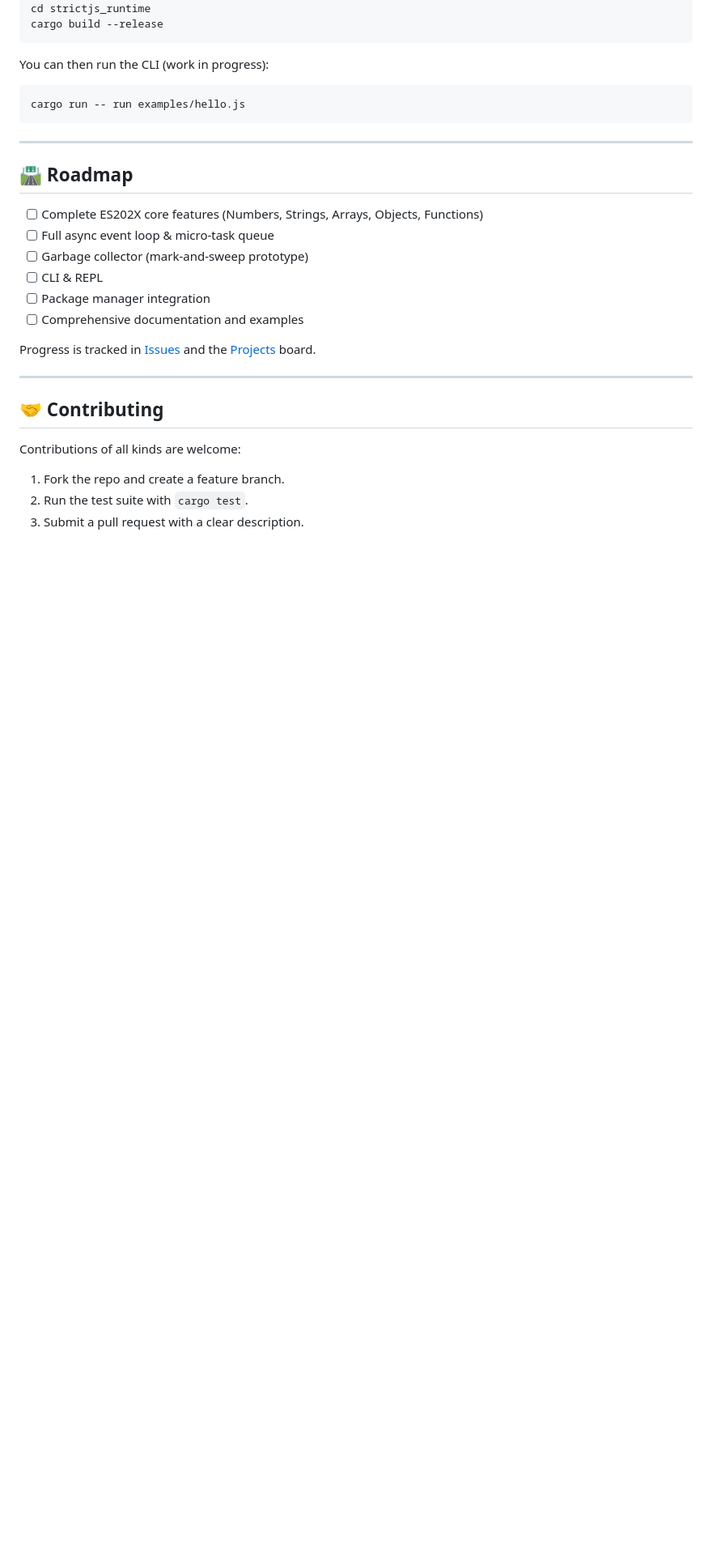
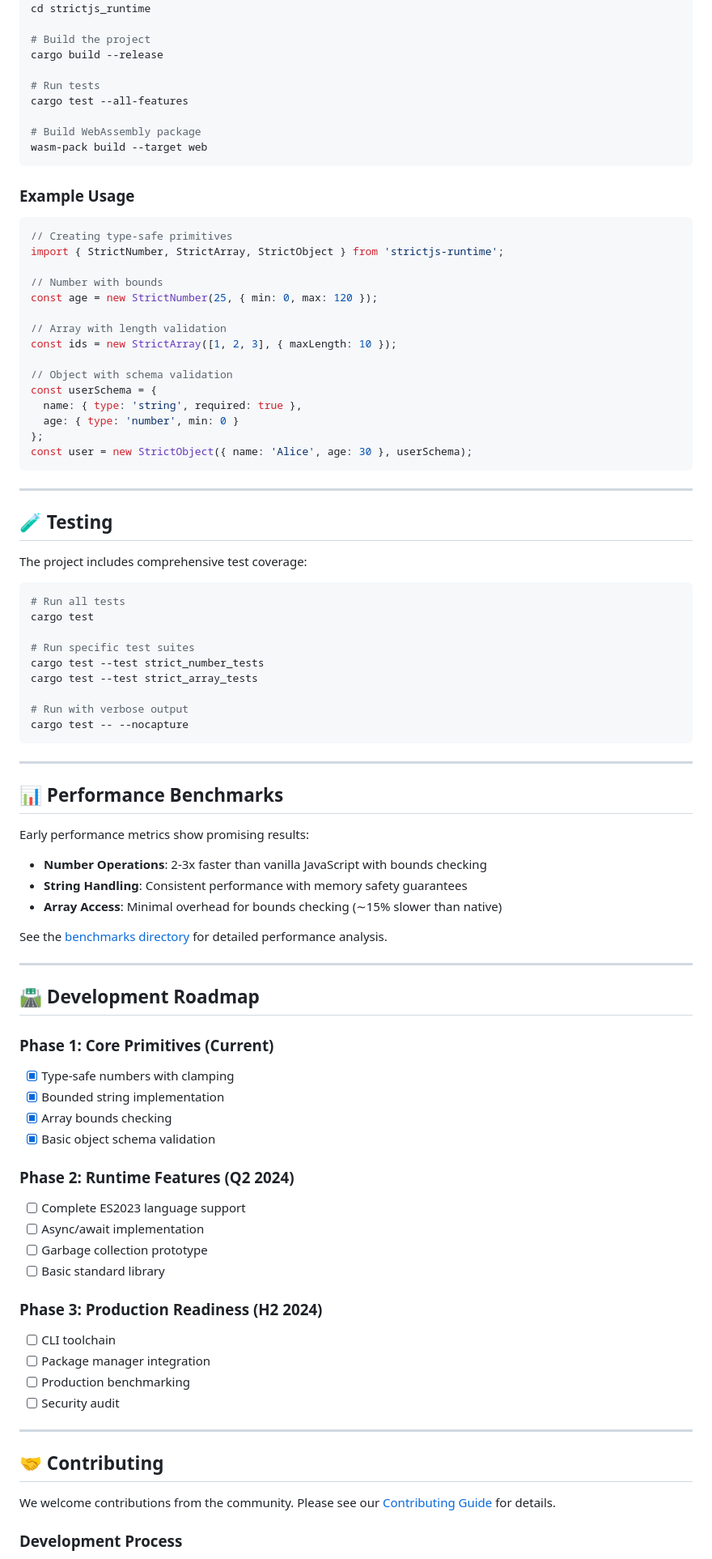
Before and after one commit to Kenneth732/strictjs_runtime, a Markdown page: README.md, the part around the change printed below. Shown: that part at 81% size. GitHub-like rendering; blank space fills up the shorter version.

````diff
--- a/README.md
+++ b/README.md
@@ -88,34 +93,93 @@ For those building from source or contributing to the Rust core:
 git clone https://github.com/Kenneth732/strictjs_runtime.git
 cd strictjs_runtime
+
+# Build the project
 cargo build --release
+
+# Run tests
+cargo test --all-features
+
+# Build WebAssembly package
+wasm-pack build --target web
 ```
 
-You can then run the CLI (work in progress):
+### Example Usage
 
-```bash
-cargo run -- run examples/hello.js
+```javascript
+// Creating type-safe primitives
+import { StrictNumber, StrictArray, StrictObject } from 'strictjs-runtime';
+
+// Number with bounds
+const age = new StrictNumber(25, { min: 0, max: 120 });
+
+// Array with length validation
+const ids = new StrictArray([1, 2, 3], { maxLength: 10 });
+
+// Object with schema validation
+const userSchema = {
+  name: { type: 'string', required: true },
+  age: { type: 'number', min: 0 }
+};
+const user = new StrictObject({ name: 'Alice', age: 30 }, userSchema);
 ```
 
 ---
 
-## 🛣️ Roadmap
+## 🧪 Testing
 
-* [ ] Complete ES202X core features (Numbers, Strings, Arrays, Objects, Functions)
-* [ ] Full async event loop & micro-task queue
-* [ ] Garbage collector (mark-and-sweep prototype)
-* [ ] CLI & REPL
-* [ ] Package manager integration
-* [ ] Comprehensive documentation and examples
+The project includes comprehensive test coverage:
 
-Progress is tracked in [Issues](../../issues) and the [Projects](../../projects) board.
+```bash
+# Run all tests
+cargo test
+
+# Run specific test suites
+cargo test --test strict_number_tests
+cargo test --test strict_array_tests
+
+# Run with verbose output
+cargo test -- --nocapture
+```
+
+---
+
+## 📊 Performance Benchmarks
+
+Early performance metrics show promising results:
+
+- **Number Operations**: 2-3x faster than vanilla JavaScript with bounds checking
+- **String Handling**: Consistent performance with memory safety guarantees
+- **Array Access**: Minimal overhead for bounds checking (∼15% slower than native)
+
+See the [benchmarks directory](./benchmarks/) for detailed performance analysis.
+
+---
+
+## 🛣️ Development Roadmap
+
+### Phase 1: Core Primitives (Current)
+- [x] Type-safe numbers with clamping
+- [x] Bounded string implementation
+- [x] Array bounds checking
+- [x] Basic object schema validation
+
+### Phase 2: Runtime Features (Q2 2024)
+- [ ] Complete ES2023 language support
+- [ ] Async/await implementation
+- [ ] Garbage collection prototype
+- [ ] Basic standard library
+
+### Phase 3: Production Readiness (H2 2024)
+- [ ] CLI toolchain
+- [ ] Package manager integration
+- [ ] Production benchmarking
+- [ ] Security audit
 
 ---
 
 ## 🤝 Contributing
 
-Contributions of all kinds are welcome:
+We welcome contributions from the community. Please see our [Contributing Guide](CONTRIBUTING.md) for details.
 
-1. Fork the repo and create a feature branch.
-2. Run the test suite with `cargo test`.
-3. Submit a pull request with a clear description.
+### Development Process
 
````
Also changed, not shown: other parts of README.md (+88 -51 lines).
